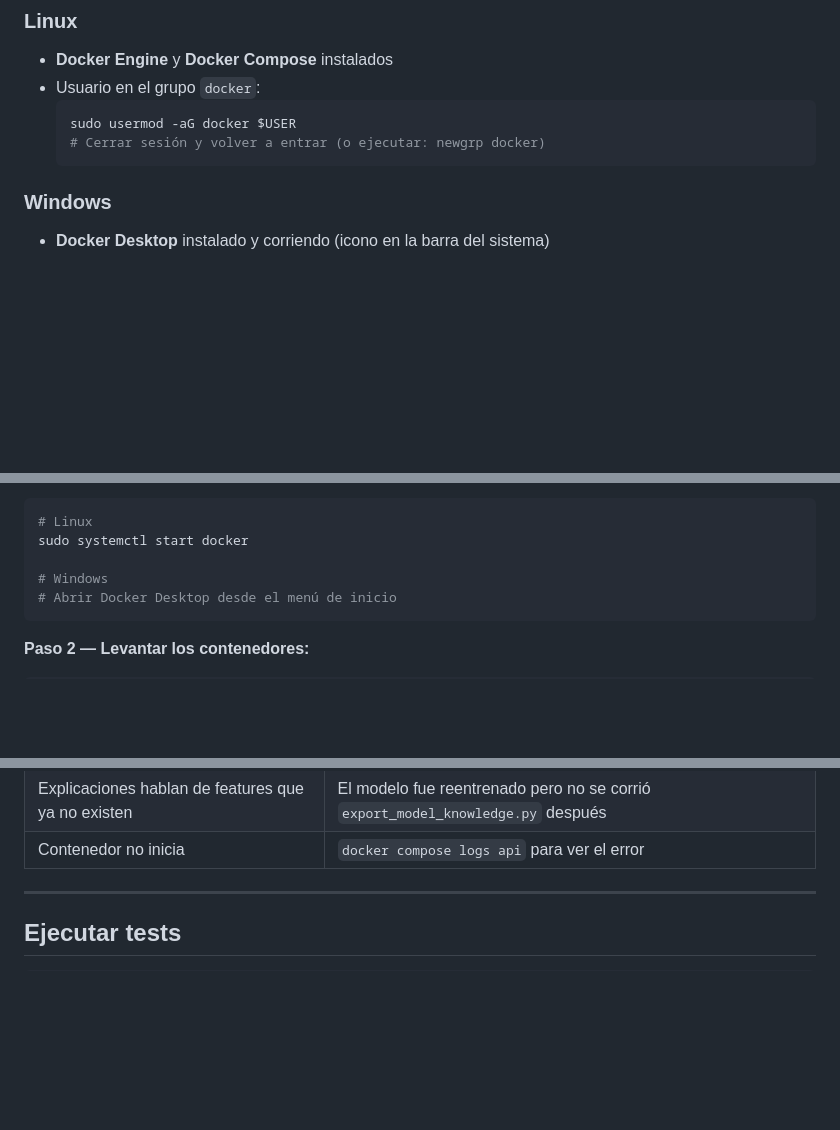
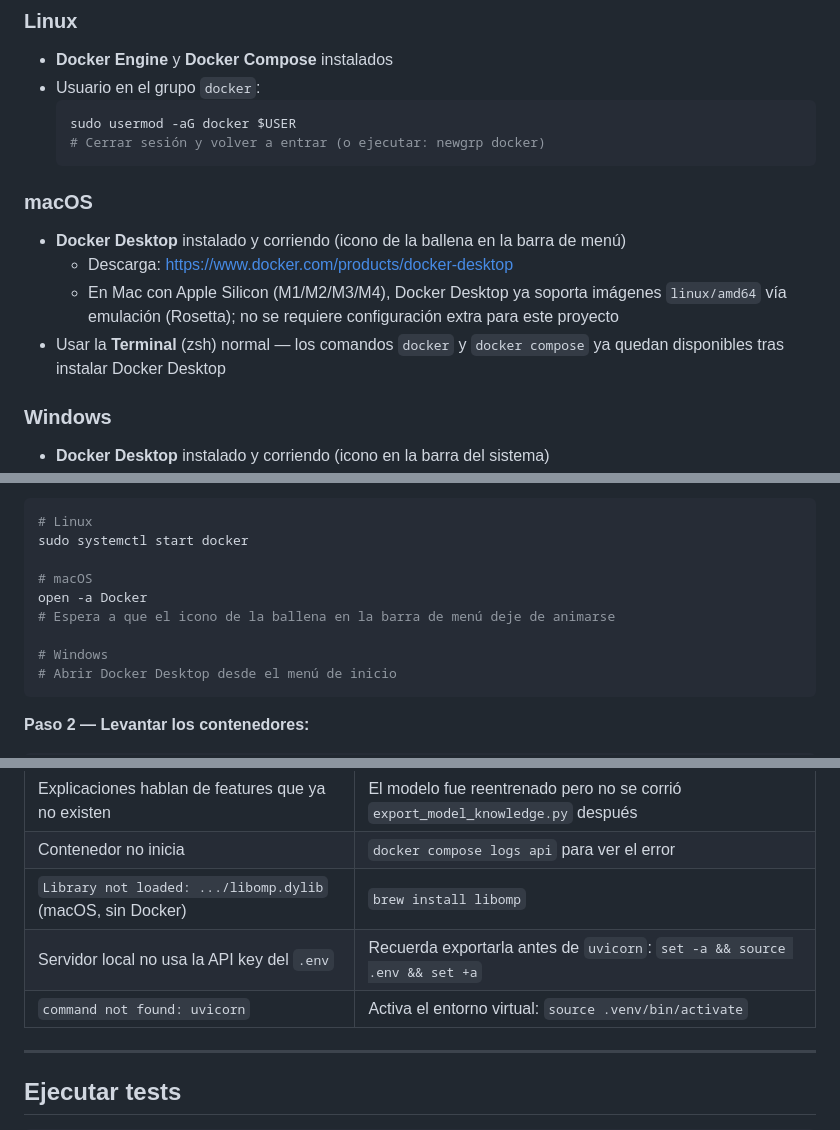
Before and after one commit to darmfreak/Riesgo_Vial, a Markdown page: riesgo_api/MANUAL.md, 3 parts joined by grey strips. Rendered like a GitHub page; blank space fills up the shorter version.

````diff
--- a/riesgo_api/MANUAL.md
+++ b/riesgo_api/MANUAL.md
@@ -9,6 +9,12 @@
   sudo usermod -aG docker $USER
   # Cerrar sesión y volver a entrar (o ejecutar: newgrp docker)
   ```
+
+### macOS
+- **Docker Desktop** instalado y corriendo (icono de la ballena en la barra de menú)
+  - Descarga: https://www.docker.com/products/docker-desktop
+  - En Mac con Apple Silicon (M1/M2/M3/M4), Docker Desktop ya soporta imágenes `linux/amd64` vía emulación (Rosetta); no se requiere configuración extra para este proyecto
+- Usar la **Terminal** (zsh) normal — los comandos `docker` y `docker compose` ya quedan disponibles tras instalar Docker Desktop
 
 ### Windows
 - **Docker Desktop** instalado y corriendo (icono en la barra del sistema)
@@ -64,6 +70,10 @@ Si aparece `dial unix /var/run/docker.sock: no such file or directory`:
 # Linux
 sudo systemctl start docker
 
+# macOS
+open -a Docker
+# Espera a que el icono de la ballena en la barra de menú deje de animarse
+
 # Windows
 # Abrir Docker Desktop desde el menú de inicio
 ```
@@ -293,6 +367,9 @@ docker compose up --build -d
 | Chat responde "base de conocimiento no disponible" | Ejecutar `python3 export_model_knowledge.py` para regenerar `model_knowledge.json` |
 | Explicaciones hablan de features que ya no existen | El modelo fue reentrenado pero no se corrió `export_model_knowledge.py` después |
 | Contenedor no inicia | `docker compose logs api` para ver el error |
+| `Library not loaded: .../libomp.dylib` (macOS, sin Docker) | `brew install libomp` |
+| Servidor local no usa la API key del `.env` | Recuerda exportarla antes de `uvicorn`: `set -a && source .env && set +a` |
+| `command not found: uvicorn` | Activa el entorno virtual: `source .venv/bin/activate` |
 
 ---
 
````
Also changed, not shown: other parts of riesgo_api/MANUAL.md (+64 -0 lines).
